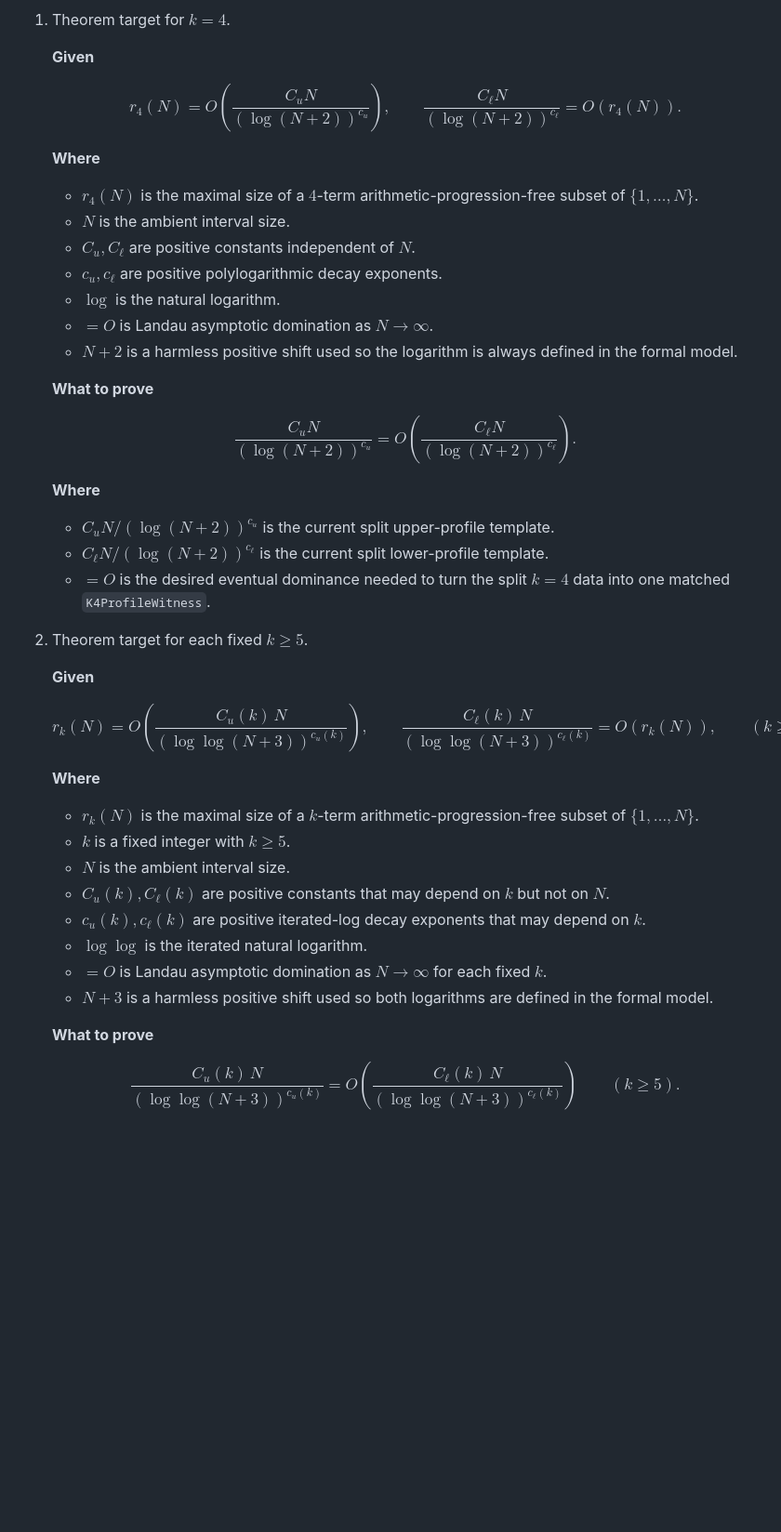
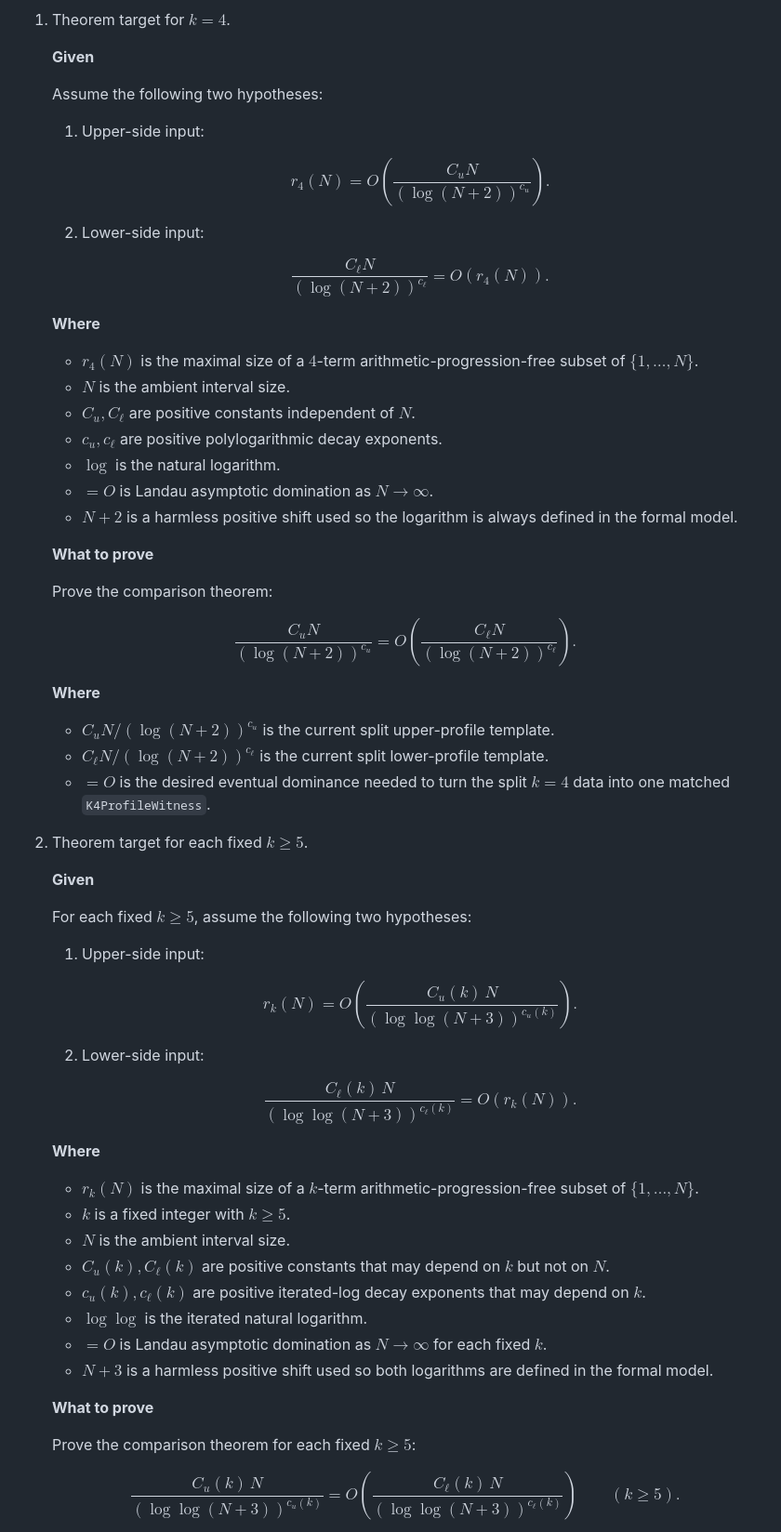
Before and after one commit to kirill-kondrashov/lean-misc, a Markdown page: README.md, the part around the change. Shown at 93% size. GitHub-like rendering; blank space fills up the shorter version.

Commit message:
Clarify Erdos 142 theorem assumptions in README

```diff
--- a/README.md
+++ b/README.md
@@ -161,11 +161,19 @@ Definition of Landau asymptotic domination:
 
    **Given**
 
-   $$
-   r_4(N)=O\!\left(\frac{C_u N}{(\log(N+2))^{c_u}}\right),
-   \qquad
-   \frac{C_\ell N}{(\log(N+2))^{c_\ell}}=O(r_4(N)).
-   $$
+   Assume the following two hypotheses:
+
+   1. Upper-side input:
+
+      $$
+      r_4(N)=O\!\left(\frac{C_u N}{(\log(N+2))^{c_u}}\right).
+      $$
+
+   2. Lower-side input:
+
+      $$
+      \frac{C_\ell N}{(\log(N+2))^{c_\ell}}=O(r_4(N)).
+      $$
 
    **Where**
    - $r_4(N)$ is the maximal size of a $4$-term arithmetic-progression-free subset of $\{1,\dots,N\}$.
@@ -177,6 +185,8 @@ Definition of Landau asymptotic domination:
    - $N+2$ is a harmless positive shift used so the logarithm is always defined in the formal model.
 
    **What to prove**
+
+   Prove the comparison theorem:
 
    $$
    \frac{C_u N}{(\log(N+2))^{c_u}}
@@ -193,12 +203,19 @@ Definition of Landau asymptotic domination:
 
    **Given**
 
-   $$
-   r_k(N)=O\!\left(\frac{C_u(k)\,N}{(\log\log(N+3))^{c_u(k)}}\right),
-   \qquad
-   \frac{C_\ell(k)\,N}{(\log\log(N+3))^{c_\ell(k)}}=O(r_k(N)),
-   \qquad (k \ge 5).
-   $$
+   For each fixed $k \ge 5$, assume the following two hypotheses:
+
+   1. Upper-side input:
+
+      $$
+      r_k(N)=O\!\left(\frac{C_u(k)\,N}{(\log\log(N+3))^{c_u(k)}}\right).
+      $$
+
+   2. Lower-side input:
+
+      $$
+      \frac{C_\ell(k)\,N}{(\log\log(N+3))^{c_\ell(k)}}=O(r_k(N)).
+      $$
 
    **Where**
    - $r_k(N)$ is the maximal size of a $k$-term arithmetic-progression-free subset of $\{1,\dots,N\}$.
@@ -211,6 +228,8 @@ Definition of Landau asymptotic domination:
    - $N+3$ is a harmless positive shift used so both logarithms are defined in the formal model.
 
    **What to prove**
+
+   Prove the comparison theorem for each fixed $k \ge 5$:
 
    $$
    \frac{C_u(k)\,N}{(\log\log(N+3))^{c_u(k)}}
```
